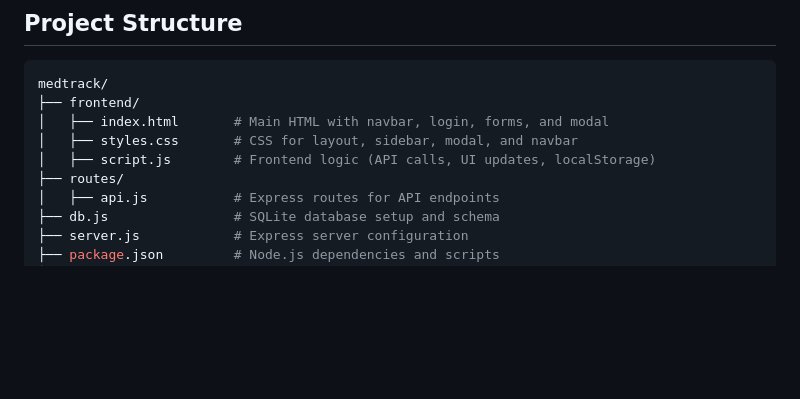
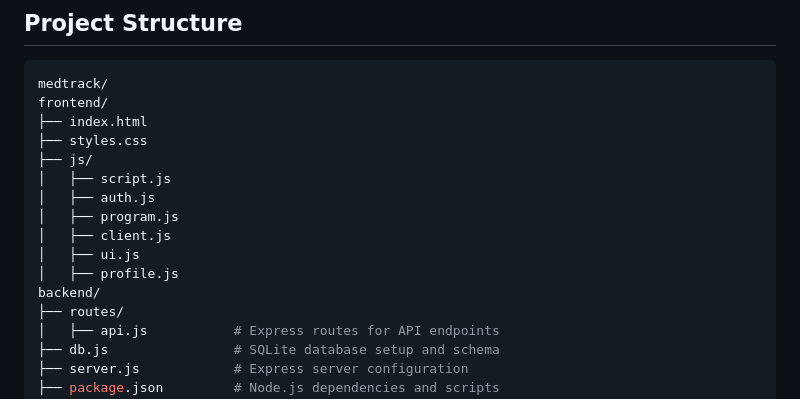
Before and after one commit to Joan2509/medtrack, a Markdown page: README.md, the part around the change. Drawn GitHub-style; blank space fills up the shorter version.

Commit message:
docs: update docs with new frontend file structure

````diff
--- a/README.md
+++ b/README.md
@@ -18,10 +18,17 @@ This is a basic health information system designed to manage clients and health
 
 ``` bash
 medtrack/
-├── frontend/
-│   ├── index.html       # Main HTML with navbar, login, forms, and modal
-│   ├── styles.css       # CSS for layout, sidebar, modal, and navbar
-│   ├── script.js        # Frontend logic (API calls, UI updates, localStorage)
+frontend/
+├── index.html
+├── styles.css
+├── js/
+│   ├── script.js
+│   ├── auth.js
+│   ├── program.js
+│   ├── client.js
+│   ├── ui.js
+│   ├── profile.js
+backend/
 ├── routes/
 │   ├── api.js           # Express routes for API endpoints
 ├── db.js                # SQLite database setup and schema
````
